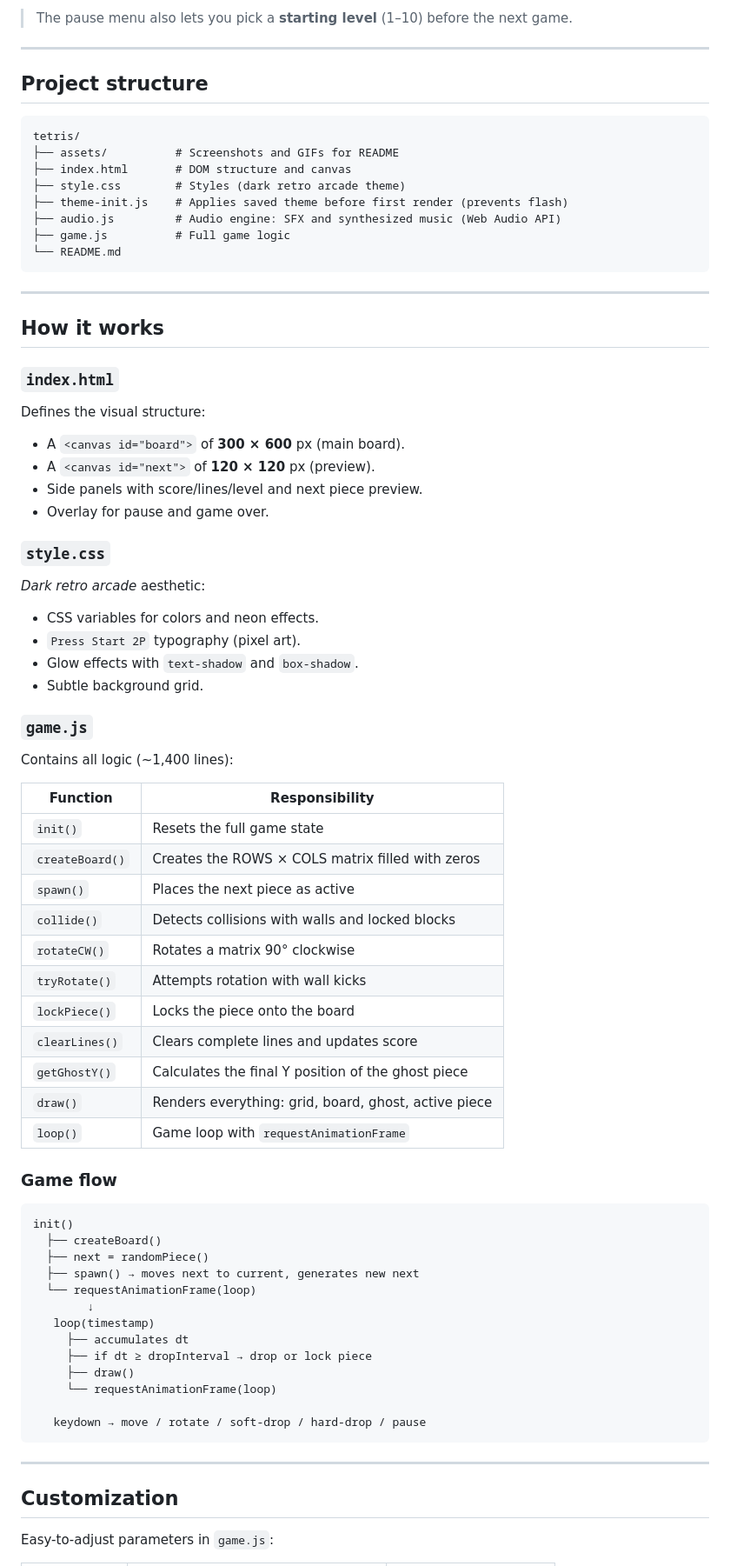
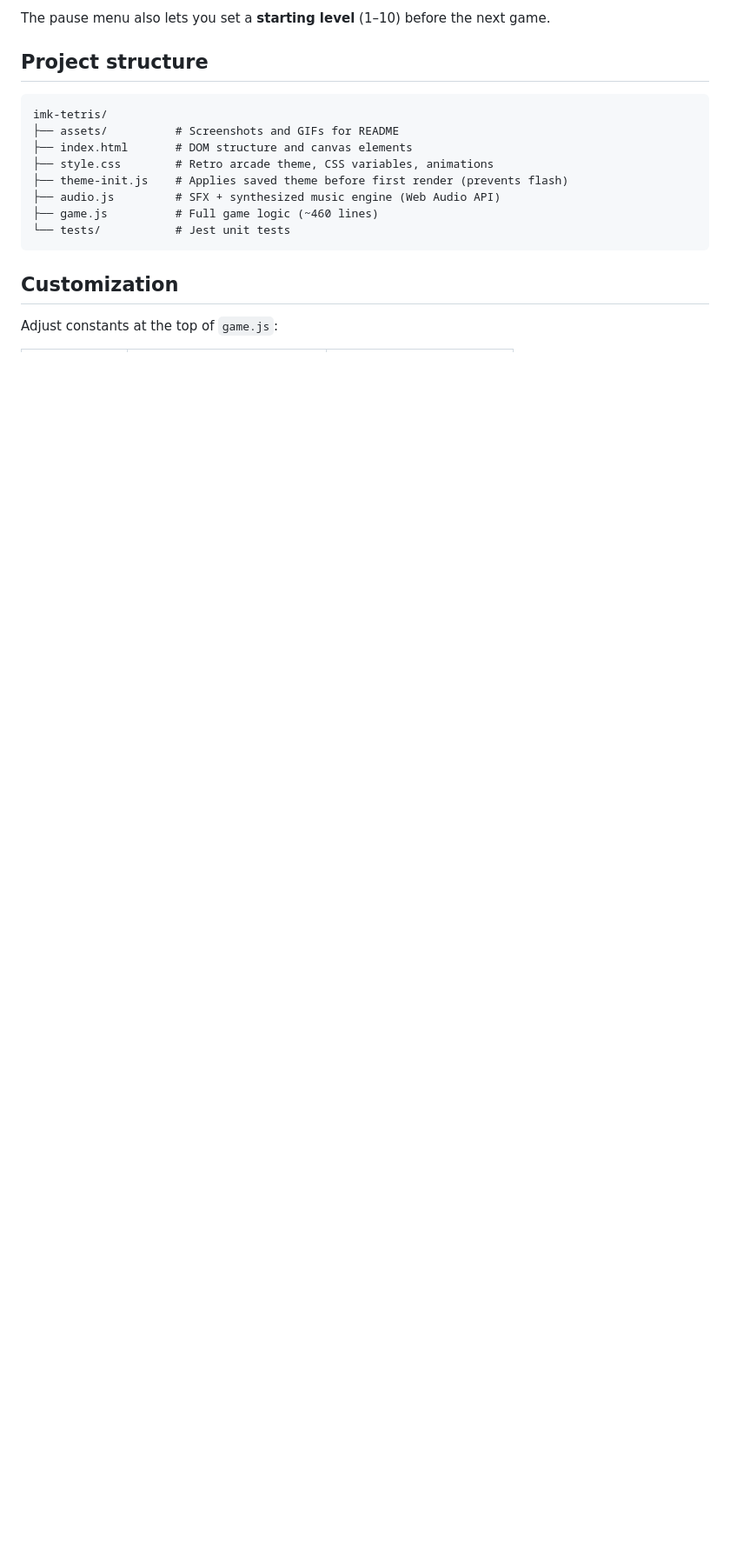
Before and after one commit to imkhub1/imk-tetris, a Markdown page: README.md, the part around one of its changes. Shown at 87% size. Drawn GitHub-style; blank space fills up the shorter version.

````diff
--- a/README.md
+++ b/README.md
@@ -92,77 +63,20 @@ Then open `http://localhost:8000` in the browser.
 
-> The pause menu also lets you pick a **starting level** (1–10) before the next game.
-
----
+The pause menu also lets you set a **starting level** (1–10) before the next game.
 
 ## Project structure
 
 ```
-tetris/
+imk-tetris/
 ├── assets/          # Screenshots and GIFs for README
-├── index.html       # DOM structure and canvas
-├── style.css        # Styles (dark retro arcade theme)
+├── index.html       # DOM structure and canvas elements
+├── style.css        # Retro arcade theme, CSS variables, animations
 ├── theme-init.js    # Applies saved theme before first render (prevents flash)
-├── audio.js         # Audio engine: SFX and synthesized music (Web Audio API)
-├── game.js          # Full game logic
-└── README.md
+├── audio.js         # SFX + synthesized music engine (Web Audio API)
+├── game.js          # Full game logic (~460 lines)
+└── tests/           # Jest unit tests
 ```
-
----
-
-## How it works
-
-### `index.html`
-Defines the visual structure:
-- A `<canvas id="board">` of **300 × 600** px (main board).
-- A `<canvas id="next">` of **120 × 120** px (preview).
-- Side panels with score/lines/level and next piece preview.
-- Overlay for pause and game over.
-
-### `style.css`
-*Dark retro arcade* aesthetic:
-- CSS variables for colors and neon effects.
-- `Press Start 2P` typography (pixel art).
-- Glow effects with `text-shadow` and `box-shadow`.
-- Subtle background grid.
-
-### `game.js`
-Contains all logic (~1,400 lines):
-
-| Function        | Responsibility                                      |
-|-----------------|-----------------------------------------------------|
-| `init()`        | Resets the full game state                          |
-| `createBoard()` | Creates the ROWS × COLS matrix filled with zeros    |
-| `spawn()`       | Places the next piece as active                     |
-| `collide()`     | Detects collisions with walls and locked blocks     |
-| `rotateCW()`    | Rotates a matrix 90° clockwise                      |
-| `tryRotate()`   | Attempts rotation with wall kicks                   |
-| `lockPiece()`   | Locks the piece onto the board                      |
-| `clearLines()`  | Clears complete lines and updates score             |
-| `getGhostY()`   | Calculates the final Y position of the ghost piece  |
-| `draw()`        | Renders everything: grid, board, ghost, active piece|
-| `loop()`        | Game loop with `requestAnimationFrame`              |
-
-### Game flow
-
-```
-init()
-  ├── createBoard()
-  ├── next = randomPiece()
-  ├── spawn() → moves next to current, generates new next
-  └── requestAnimationFrame(loop)
-        ↓
-   loop(timestamp)
-     ├── accumulates dt
-     ├── if dt ≥ dropInterval → drop or lock piece
-     ├── draw()
-     └── requestAnimationFrame(loop)
-
-   keydown → move / rotate / soft-drop / hard-drop / pause
-```
-
----
 
 ## Customization
 
-Easy-to-adjust parameters in `game.js`:
+Adjust constants at the top of `game.js`:
 
````
Also changed, not shown: other parts of README.md (+48 -92 lines).
